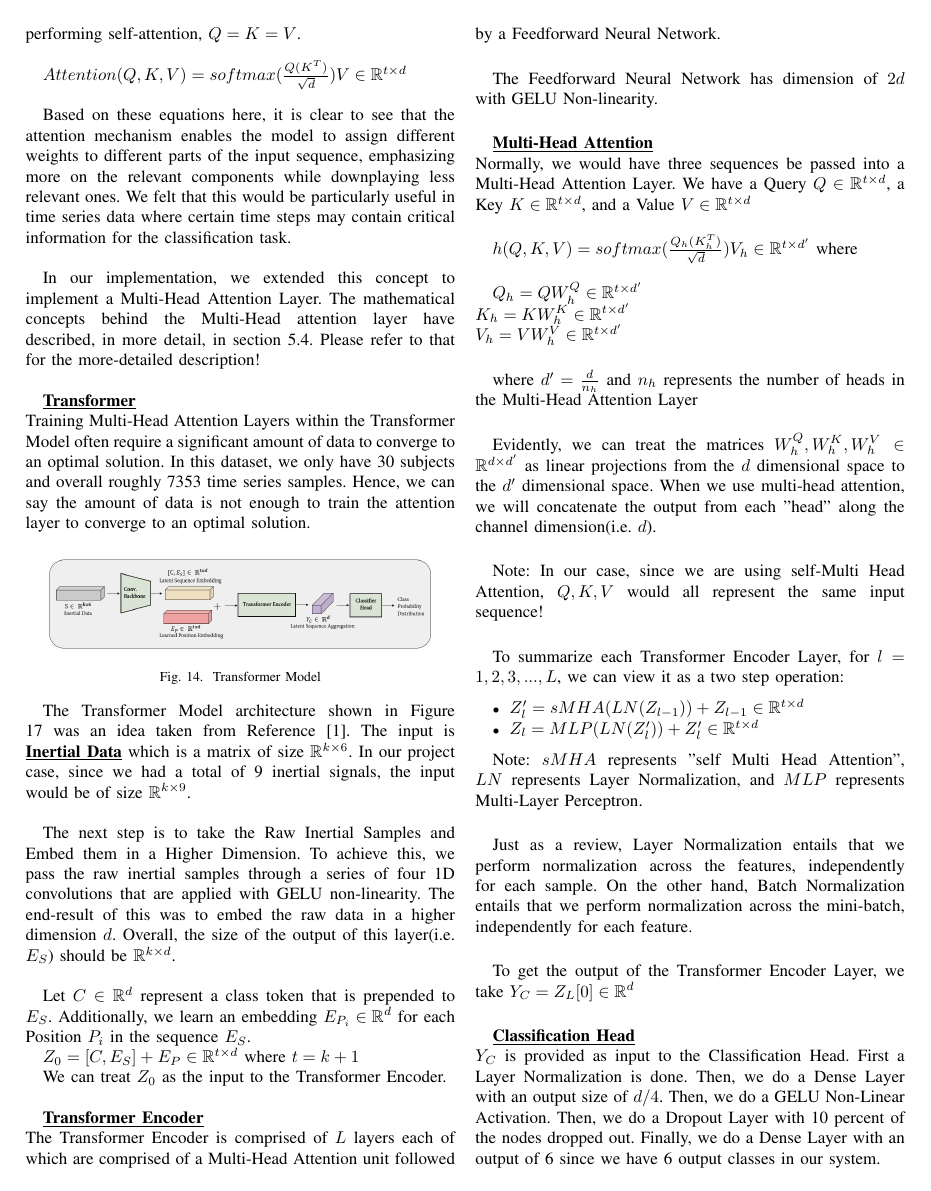
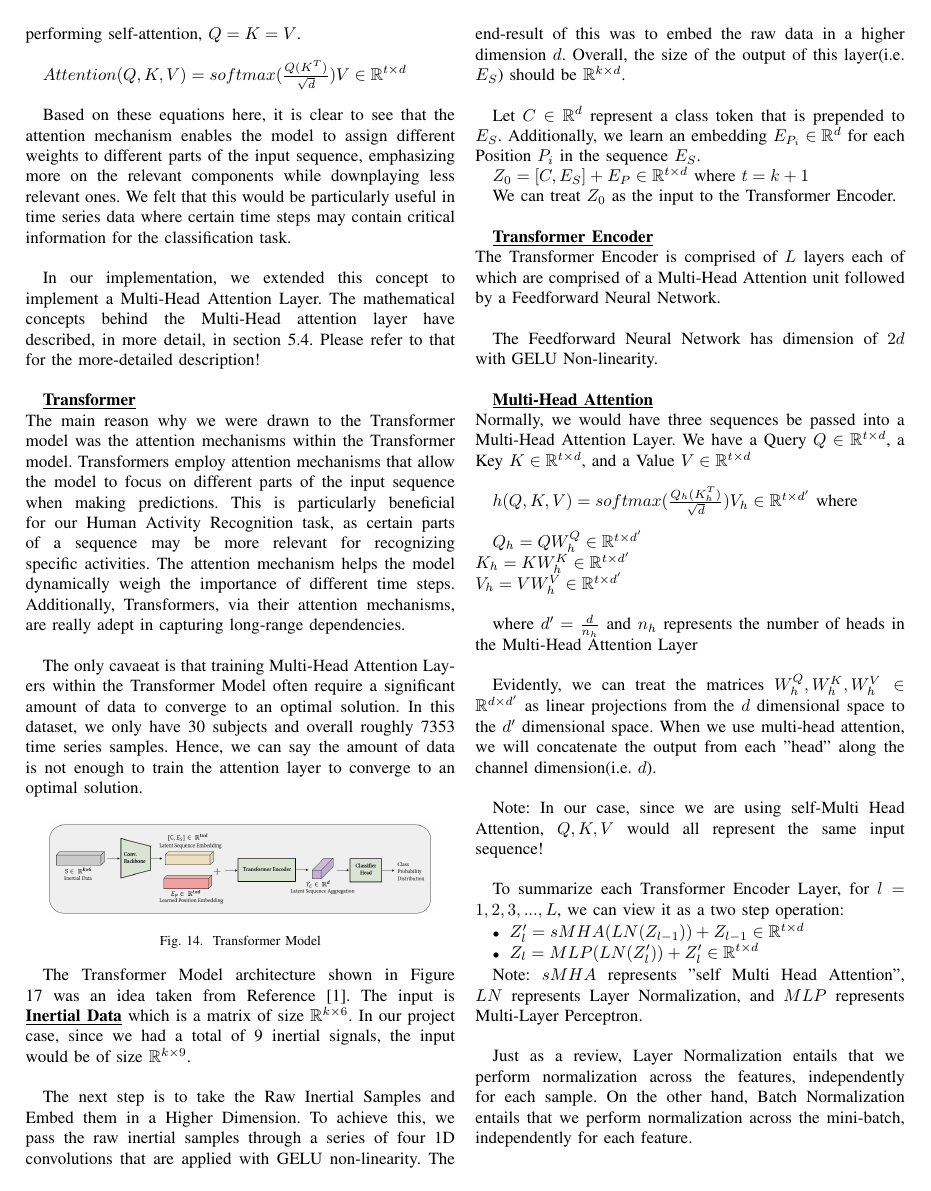
Before and after one commit to AbidAzad/Human-Activity-Recognition, a LaTeX paper (Report/ieee.tex): page 8 of 11. Compiled offline with pdfLaTeX.

Commit message:
Updated Report due to new guidelines

```diff
--- a/Report/ieee.tex
+++ b/Report/ieee.tex
@@ -355,7 +355,9 @@ Based on these equations here, it is clear to see that the attention mechanism e
 In our implementation, we extended this concept to implement a Multi-Head Attention Layer. The mathematical concepts behind the Multi-Head attention layer have described, in more detail, in section 5.4. Please refer to that for the more-detailed description! \newline
 
 \textbf{\underline{Transformer}} \newline
-Training Multi-Head Attention Layers within the Transformer Model often require a significant amount of data to converge to an optimal solution. In this dataset, we only have 30 subjects and overall roughly 7353 time series samples. Hence, we can say the amount of data is not enough to train the attention layer to converge to an optimal solution.
+The main reason why we were drawn to the Transformer model was the attention mechanisms within the Transformer model. Transformers employ attention mechanisms that allow the model to focus on different parts of the input sequence when making predictions. This is particularly beneficial for our Human Activity Recognition task, as certain parts of a sequence may be more relevant for recognizing specific activities. The attention mechanism helps the model dynamically weigh the importance of different time steps. Additionally, Transformers, via their attention mechanisms, are really adept in capturing long-range dependencies. \newline
+
+The only cavaeat is that training Multi-Head Attention Layers within the Transformer Model often require a significant amount of data to converge to an optimal solution. In this dataset, we only have 30 subjects and overall roughly 7353 time series samples. Hence, we can say the amount of data is not enough to train the attention layer to converge to an optimal solution.
 
 \begin{figure}[h!]
 	\includegraphics[width= 0.9 \linewidth]{imu_model.png}
```
